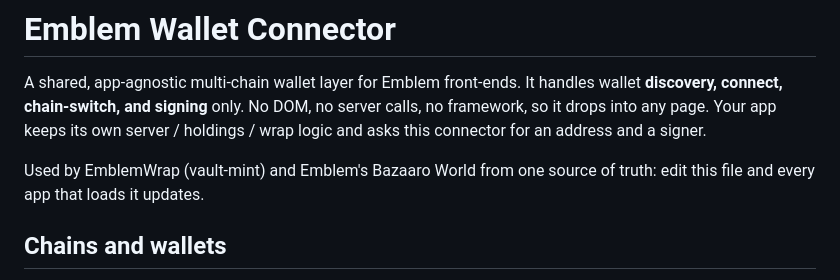
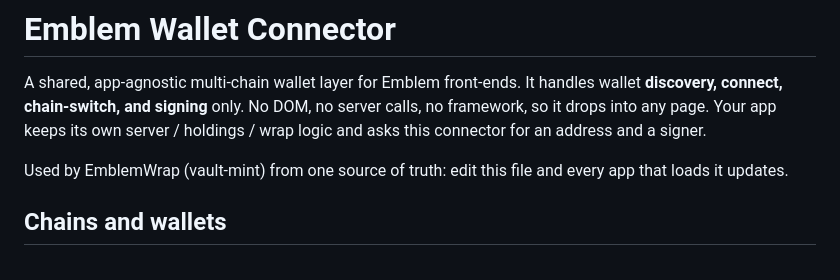
Before and after one commit to jakegallen/Emblem-Tools, a Markdown page: emblem-wallet-connector/README.md, the part around the change. Drawn GitHub-style.

Commit message:
Wipe Bazaar World branding from comments/docs (standalone product; EmblemBazaarRaffle on-chain name + SoG BAZAARCARD left intact as forensic/factual)

```diff
--- a/emblem-wallet-connector/README.md
+++ b/emblem-wallet-connector/README.md
@@ -11,7 +11,7 @@ A shared, app-agnostic multi-chain wallet layer for Emblem front-ends. It handle
 so it drops into any page. Your app keeps its own server / holdings / wrap logic and asks this
 connector for an address and a signer.
 
-Used by EmblemWrap (vault-mint) and Emblem's Bazaaro World from one source of truth: edit this
+Used by EmblemWrap (vault-mint) from one source of truth: edit this
 file and every app that loads it updates.
 
 ## Chains and wallets
```
